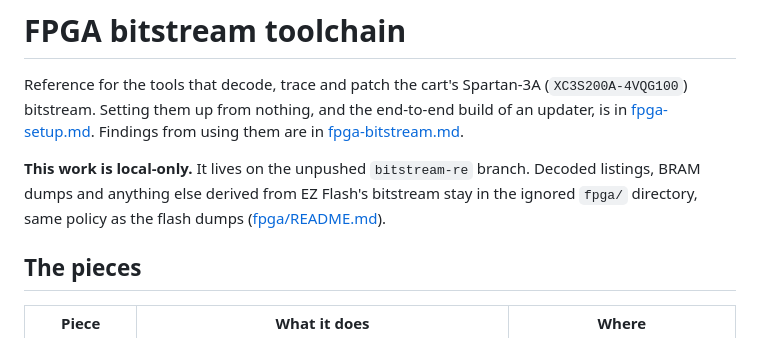
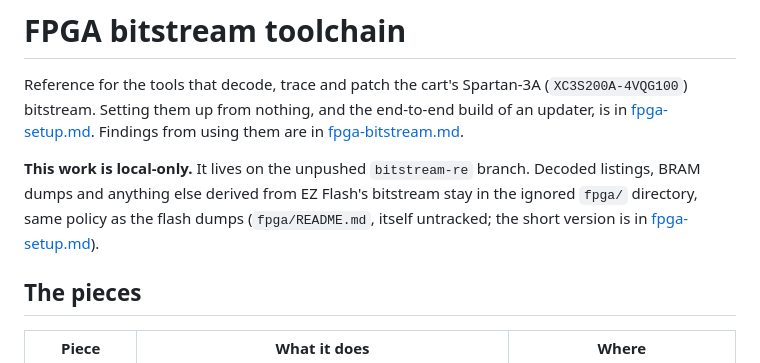
Before and after one commit to lukesau/ezgb, a Markdown page: docs/fpga-toolchain.md, the part around the change. Drawn GitHub-style.

Commit message:
no links to untracked or private files

```diff
--- a/docs/fpga-toolchain.md
+++ b/docs/fpga-toolchain.md
@@ -8,7 +8,8 @@ Findings from using them are in [fpga-bitstream.md](fpga-bitstream.md).
 **This work is local-only.** It lives on the unpushed `bitstream-re` branch.
 Decoded listings, BRAM dumps and anything else derived from EZ Flash's
 bitstream stay in the ignored `fpga/` directory, same policy as the flash dumps
-([fpga/README.md](../fpga/README.md)).
+(`fpga/README.md`, itself untracked; the short version is in
+[fpga-setup.md](fpga-setup.md#10-risk-and-recovery)).
 
 ## The pieces
 
```
Also changed, not shown: docs/fpga-flash-map.md (+2 -2 lines).
